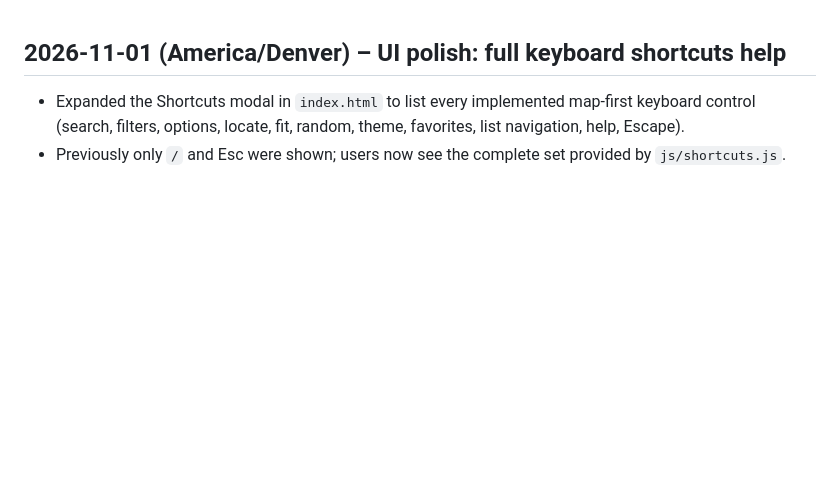
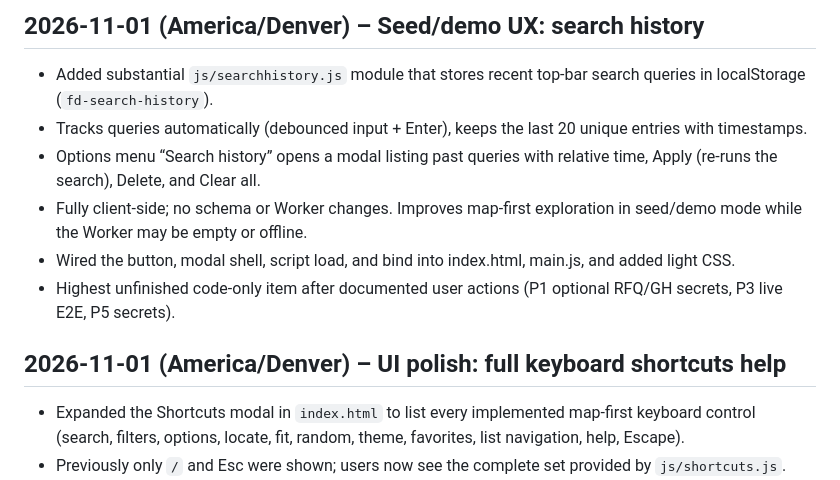
Before and after one commit to JohanCrazy2005/farmdirect-b2b, a Markdown page: IMPROVEMENTS.md, the part around the change. Drawn GitHub-style; blank space fills up the shorter version.

Commit message:
Log search history seed/demo UX improvement

```diff
--- a/IMPROVEMENTS.md
+++ b/IMPROVEMENTS.md
@@ -1,3 +1,12 @@
+## 2026-11-01 (America/Denver) – Seed/demo UX: search history
+
+- Added substantial `js/searchhistory.js` module that stores recent top-bar search queries in localStorage (`fd-search-history`).
+- Tracks queries automatically (debounced input + Enter), keeps the last 20 unique entries with timestamps.
+- Options menu “Search history” opens a modal listing past queries with relative time, Apply (re-runs the search), Delete, and Clear all.
+- Fully client-side; no schema or Worker changes. Improves map-first exploration in seed/demo mode while the Worker may be empty or offline.
+- Wired the button, modal shell, script load, and bind into index.html, main.js, and added light CSS.
+- Highest unfinished code-only item after documented user actions (P1 optional RFQ/GH secrets, P3 live E2E, P5 secrets).
+
 ## 2026-11-01 (America/Denver) – UI polish: full keyboard shortcuts help
 
 - Expanded the Shortcuts modal in `index.html` to list every implemented map-first keyboard control (search, filters, options, locate, fit, random, theme, favorites, list navigation, help, Escape).
```
